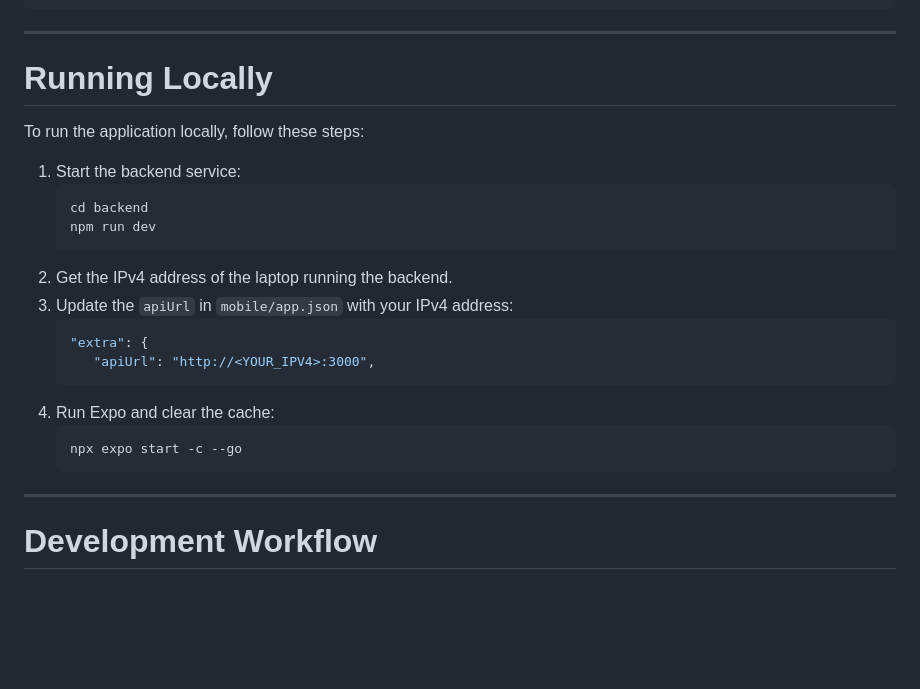
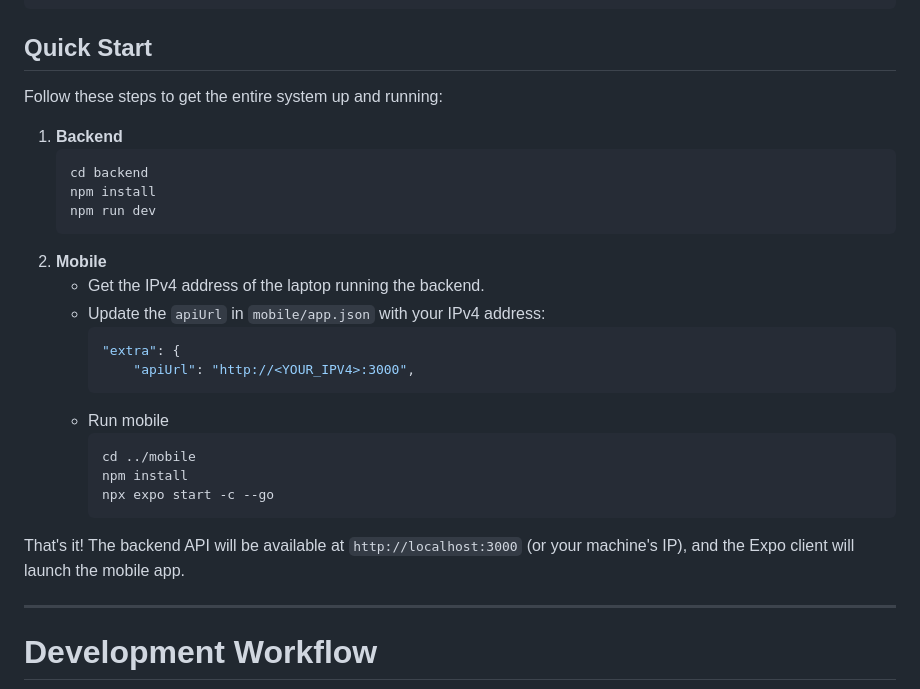
Before and after one commit to thanhdatttt/RoSi-Home, a Markdown page: README.md, the part around the change. Rendered like a GitHub page; blank space fills up the shorter version.

Commit message:
docs: update readme

````diff
--- a/README.md
+++ b/README.md
@@ -266,27 +266,31 @@ rosihome/
     └── workflows/
 ```
 
----
+## Quick Start
 
-# Running Locally
+Follow these steps to get the entire system up and running:
 
-To run the application locally, follow these steps:
-
-1. Start the backend service:
+1. **Backend**
    ```bash
    cd backend
+   npm install
    npm run dev
    ```
-2. Get the IPv4 address of the laptop running the backend.
-3. Update the `apiUrl` in `mobile/app.json` with your IPv4 address:
-   ```json
-   "extra": {
-      "apiUrl": "http://<YOUR_IPV4>:3000",
-   ```
-4. Run Expo and clear the cache:
-   ```bash
-   npx expo start -c --go
-   ```
+2. **Mobile**
+    - Get the IPv4 address of the laptop running the backend.
+    - Update the `apiUrl` in `mobile/app.json` with your IPv4 address:
+        ```json
+        "extra": {
+            "apiUrl": "http://<YOUR_IPV4>:3000",
+        ```
+    - Run mobile
+        ```bash
+        cd ../mobile
+        npm install
+        npx expo start -c --go
+        ```
+
+That's it! The backend API will be available at `http://localhost:3000` (or your machine's IP), and the Expo client will launch the mobile app.
 
 ---
 
````
